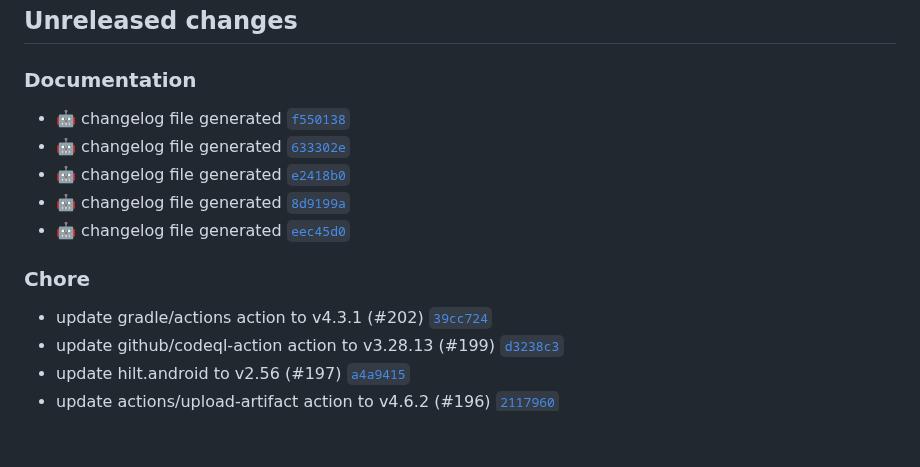
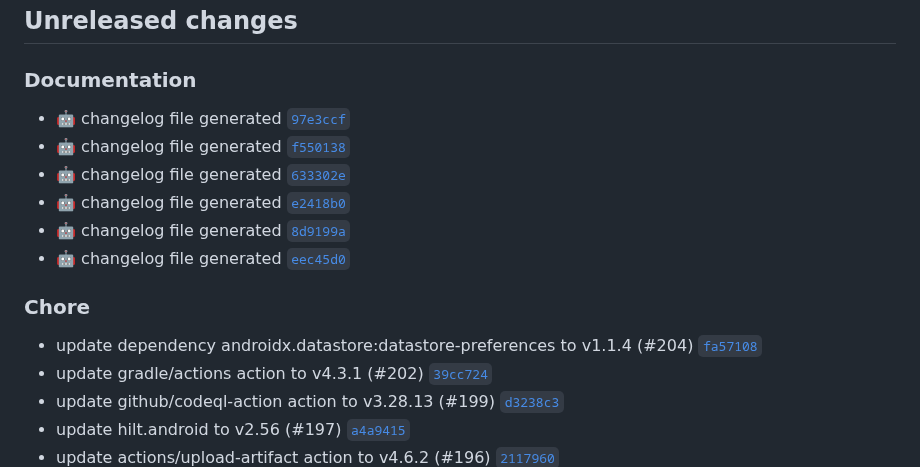
Before and after one commit to suitetecsa/sdk-android, a Markdown page: CHANGELOG.md, the part around the change. GitHub-like rendering; blank space fills up the shorter version.

Commit message:
docs: :robot: changelog file generated

```diff
--- a/CHANGELOG.md
+++ b/CHANGELOG.md
@@ -7,6 +7,7 @@ The format is based on [Keep a Changelog](https://keepachangelog.com/en/1.0.0/),
 ## Unreleased changes
 
 ### Documentation
+- :robot: changelog file generated [`97e3ccf`](https://github.com/suitetecsa/sdk-android/commit/97e3ccf)
 - :robot: changelog file generated [`f550138`](https://github.com/suitetecsa/sdk-android/commit/f550138)
 - :robot: changelog file generated [`633302e`](https://github.com/suitetecsa/sdk-android/commit/633302e)
 - :robot: changelog file generated [`e2418b0`](https://github.com/suitetecsa/sdk-android/commit/e2418b0)
@@ -14,6 +15,7 @@ The format is based on [Keep a Changelog](https://keepachangelog.com/en/1.0.0/),
 - :robot: changelog file generated [`eec45d0`](https://github.com/suitetecsa/sdk-android/commit/eec45d0)
 
 ### Chore
+- update dependency androidx.datastore:datastore-preferences to v1.1.4 (#204) [`fa57108`](https://github.com/suitetecsa/sdk-android/commit/fa57108)
 - update gradle/actions action to v4.3.1 (#202) [`39cc724`](https://github.com/suitetecsa/sdk-android/commit/39cc724)
 - update github/codeql-action action to v3.28.13 (#199) [`d3238c3`](https://github.com/suitetecsa/sdk-android/commit/d3238c3)
 - update hilt.android to v2.56 (#197) [`a4a9415`](https://github.com/suitetecsa/sdk-android/commit/a4a9415)
```
